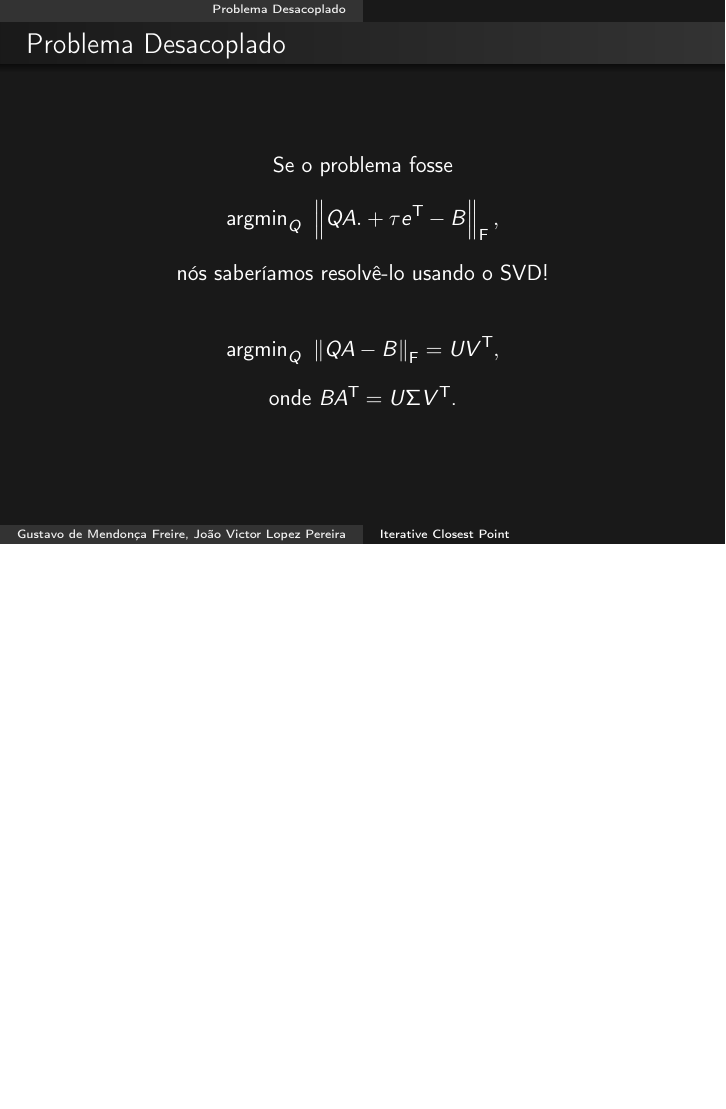
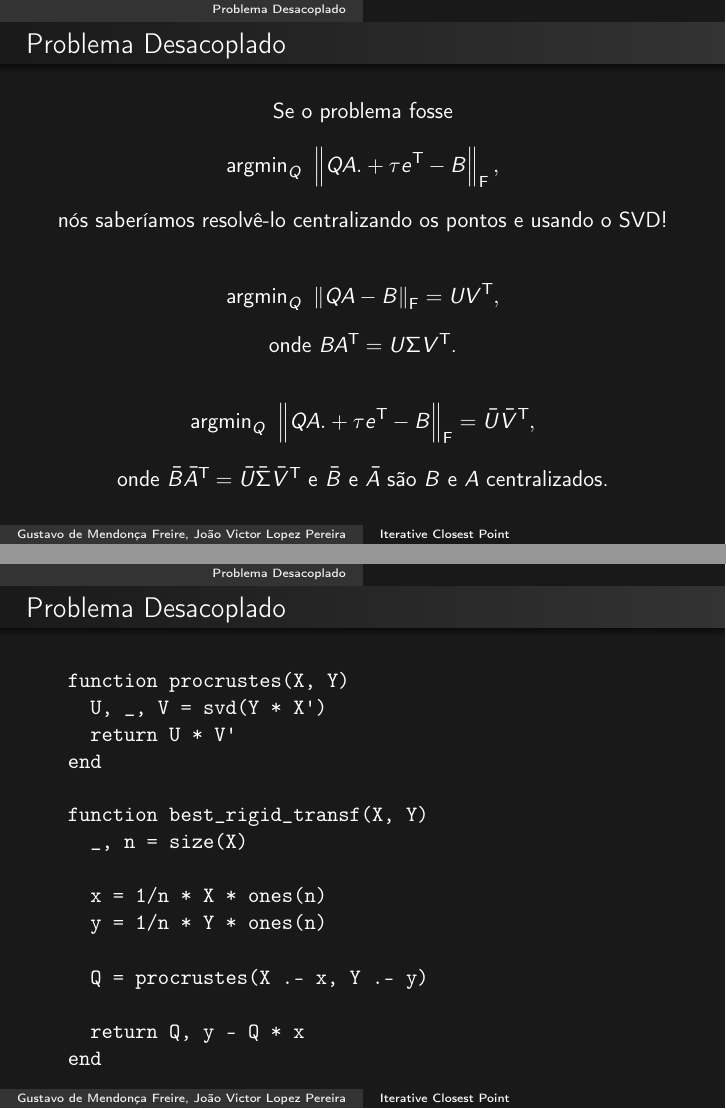
Before and after one commit to joaovictorlopezpereira/Registration, LaTeX slides (slides-latex/slides.tex, which reads slides-latex/contents/decoupled-problem.tex): page 6 of 14 before the commit and pages 7 and 9 of 18 after it, the two joined at a grey line, the shorter picture padded with empty space. Compiled offline with pdfLaTeX.

Commit message:
Added code to decoupled-problem.tex

```diff
--- a/slides-latex/contents/decoupled-problem.tex
+++ b/slides-latex/contents/decoupled-problem.tex
@@ -5,17 +5,46 @@
   \frametitle{Problema Desacoplado}
 
   \begin{center}
-    Se o problema fosse \[\argmin{Q} \fnorm{QA .+ \tau e\t - B},\] nós saberíamos resolvê-lo usando o SVD!
+    Se o problema fosse \[\argmin{Q} \fnorm{QA .+ \tau e\t - B},\] nós saberíamos resolvê-lo centralizando os pontos e usando o SVD!
 
   \pause
 
   \[\argmin{Q} \fnorm{QA - B} = U V\t,\]
 
   onde $B A\t = U \E V\t$.
+
+  \pause
+
+  \[\argmin{Q} \fnorm{QA .+ \tau e\t - B} = \bar{U} \bar{V}\t,\]
+
+  onde $\bar{B} \bar{A}\t = \bar{U} \bar{\E} \bar{V}\t$ e $\bar{B}$ e $\bar{A}$ são $B$ e $A$ centralizados.
   \end{center}
+\end{frame}
+
+\begin{frame}[fragile]
+  \frametitle{Problema Desacoplado}
+  \begin{code}
+    function procrustes(X, Y)
+      U, _, V = svd(Y * X')
+      return U * V'
+    end
+  \end{code}
+  \pause
+  \begin{code}
+    function best_rigid_transf(X, Y)
+      _, n = size(X)
+
+      x = 1/n * X * ones(n)
+      y = 1/n * Y * ones(n)
+
+      Q = procrustes(X .- x, Y .- y)
+
+      return Q, y - Q * x
+    end
+  \end{code}
+\end{frame}
 
 
-\end{frame}
 
 \begin{frame}[fragile]
   \frametitle{Problema Desacoplado}
```
Also changed, not shown: slides-latex/contents/decoupled-problem.tex (19 more changed lines).
